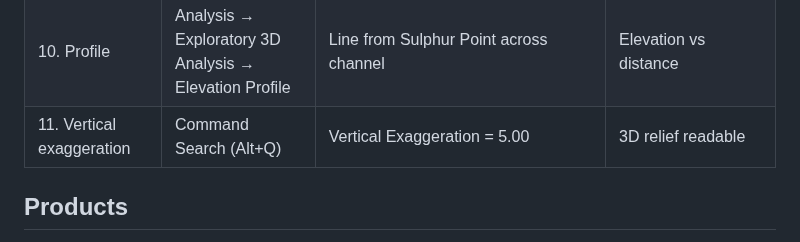
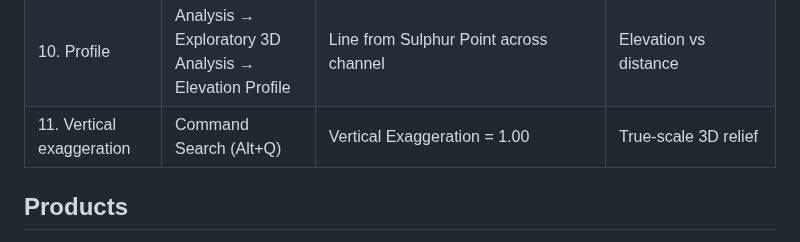
Before and after one commit to nicole140002-wang/Tauranga-Coastal-LiDAR-QC-and-ArcGIS-Products, a Markdown page: README.md, the part around the change. GitHub-like rendering.

Commit message:
Fix vertical exaggeration to 1.00

```diff
--- a/README.md
+++ b/README.md
@@ -100,7 +100,7 @@ The product set was generated in ArcGIS Pro from the four converted LAS tiles. S
 | 8. Hillshade | Hillshade | Azimuth 315° · Altitude 45° | `hillshade_1m.tif` |
 | 9. Land–seabed DTM colour | Symbology → Stretch | Purple→blue→green→yellow; 0 m NZVD2016 contour as elevation reference | DTM 3D + 2D |
 | 10. Profile | Analysis → Exploratory 3D Analysis → Elevation Profile | Line from Sulphur Point across channel | Elevation vs distance |
-| 11. Vertical exaggeration | Command Search (Alt+Q) | Vertical Exaggeration = 5.00 | 3D relief readable |
+| 11. Vertical exaggeration | Command Search (Alt+Q) | Vertical Exaggeration = 1.00 | True-scale 3D relief |
 
 ## Products
 
```
